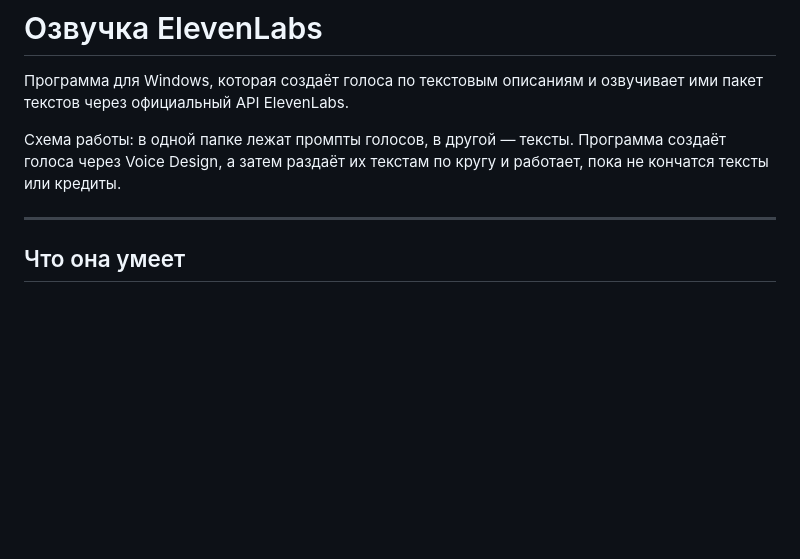
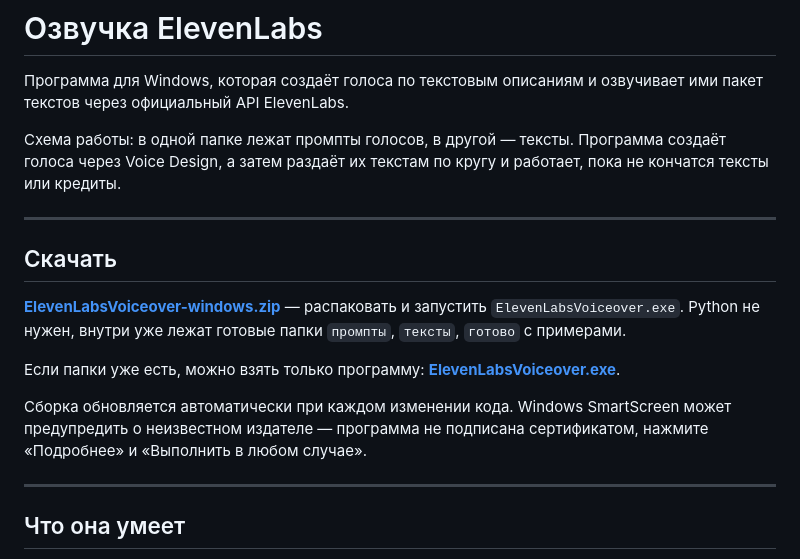
Before and after one commit to art228-tech/-REPO, a Markdown page: README.md, the part around the change. Drawn GitHub-style; blank space fills up the shorter version.

Commit message:
Ссылка на готовую сборку в README
Co-authored-by: art228-tech <art228-tech@users.noreply.github.com>

```diff
--- a/README.md
+++ b/README.md
@@ -3,6 +3,16 @@
 Программа для Windows, которая создаёт голоса по текстовым описаниям и озвучивает ими пакет текстов через официальный API ElevenLabs.
 
 Схема работы: в одной папке лежат промпты голосов, в другой — тексты. Программа создаёт голоса через Voice Design, а затем раздаёт их текстам по кругу и работает, пока не кончатся тексты или кредиты.
+
+---
+
+## Скачать
+
+**[ElevenLabsVoiceover-windows.zip](https://github.com/art228-tech/-REPO/releases/download/windows-latest/ElevenLabsVoiceover-windows.zip)** — распаковать и запустить `ElevenLabsVoiceover.exe`. Python не нужен, внутри уже лежат готовые папки `промпты`, `тексты`, `готово` с примерами.
+
+Если папки уже есть, можно взять только программу: **[ElevenLabsVoiceover.exe](https://github.com/art228-tech/-REPO/releases/download/windows-latest/ElevenLabsVoiceover.exe)**.
+
+Сборка обновляется автоматически при каждом изменении кода. Windows SmartScreen может предупредить о неизвестном издателе — программа не подписана сертификатом, нажмите «Подробнее» и «Выполнить в любом случае».
 
 ---
 
```
